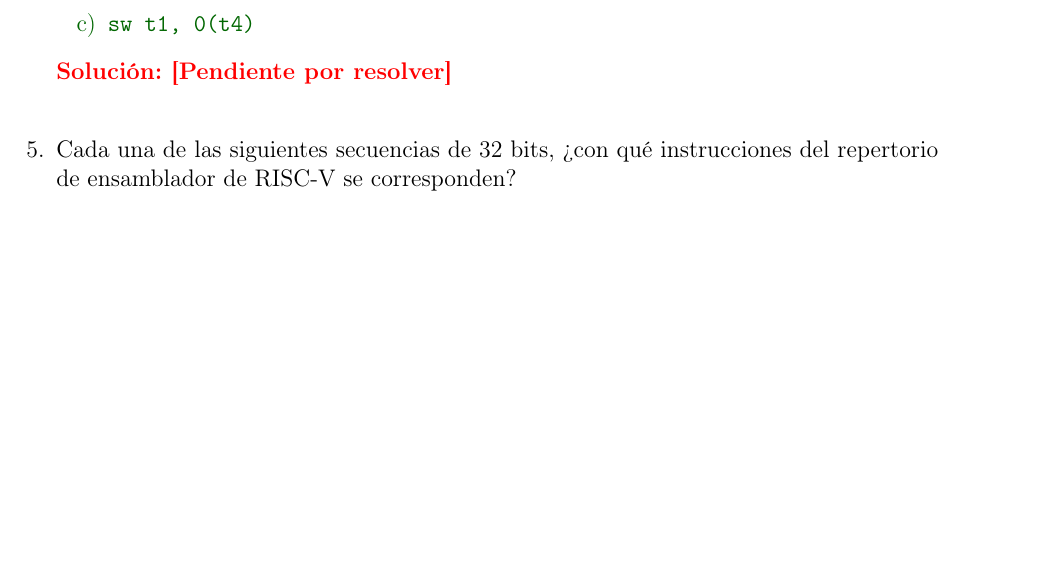
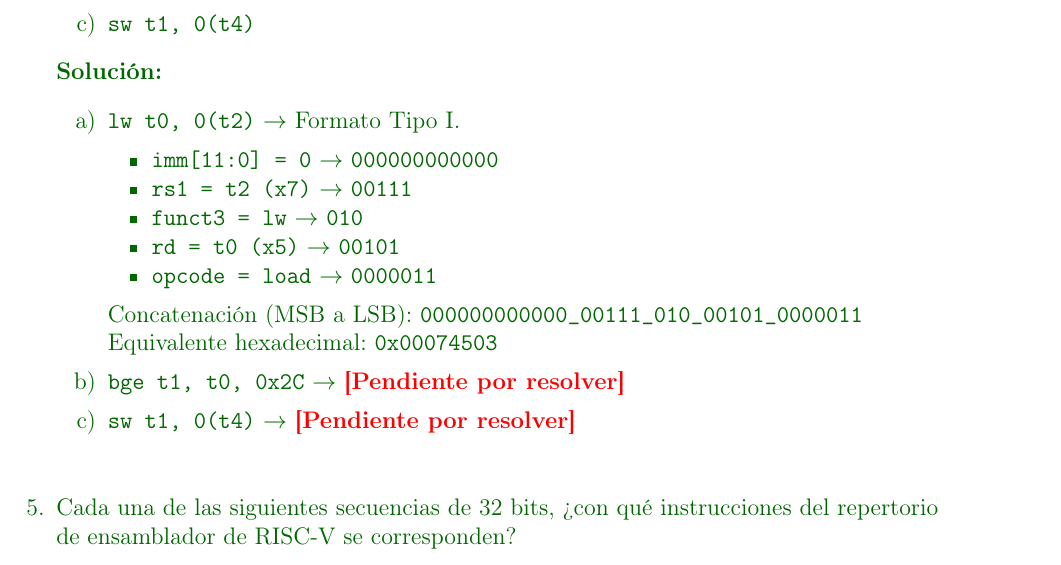
Before and after one commit to MiguelCiav/preparadurias-oecll, a LaTeX document (PRACTICA_3/respuestas.tex): part of page 5 of 11, cut so that both start at the same text, the shorter picture padded with empty space. Compiled offline with pdfLaTeX.

Commit message:
feat: add solved exercise 4.a to respuestas.tex

```diff
--- a/PRACTICA_3/respuestas.tex
+++ b/PRACTICA_3/respuestas.tex
@@ -244,9 +244,24 @@ Semestre 01-2026
         \item \texttt{sw t1, 0(t4)}
     \end{enumerate}
 
-    \color{red}
-    \textbf{Solución: [Pendiente por resolver]}
-    \color{black}
+    \color{solcolor}
+    \textbf{Solución:}
+    \begin{enumerate}[label=\alph*)]
+        \item \texttt{lw t0, 0(t2)} $\rightarrow$ Formato Tipo I.
+        \begin{itemize}[noitemsep]
+            \item \texttt{imm[11:0] = 0} $\rightarrow$ \texttt{000000000000}
+            \item \texttt{rs1 = t2 (x7)} $\rightarrow$ \texttt{00111}
+            \item \texttt{funct3 = lw} $\rightarrow$ \texttt{010}
+            \item \texttt{rd = t0 (x5)} $\rightarrow$ \texttt{00101}
+            \item \texttt{opcode = load} $\rightarrow$ \texttt{0000011}
+        \end{itemize}
+        Concatenación (MSB a LSB): \texttt{000000000000\_00111\_010\_00101\_0000011} \\
+        Equivalente hexadecimal: \textbf{\texttt{0x00074503}}
+
+        \item \texttt{bge t1, t0, 0x2C} $\rightarrow$ \textcolor{red}{\textbf{[Pendiente por resolver]}}
+
+        \item \texttt{sw t1, 0(t4)} $\rightarrow$ \textcolor{red}{\textbf{[Pendiente por resolver]}}
+    \end{enumerate}
 
     \vspace{0.5cm}
 
```
